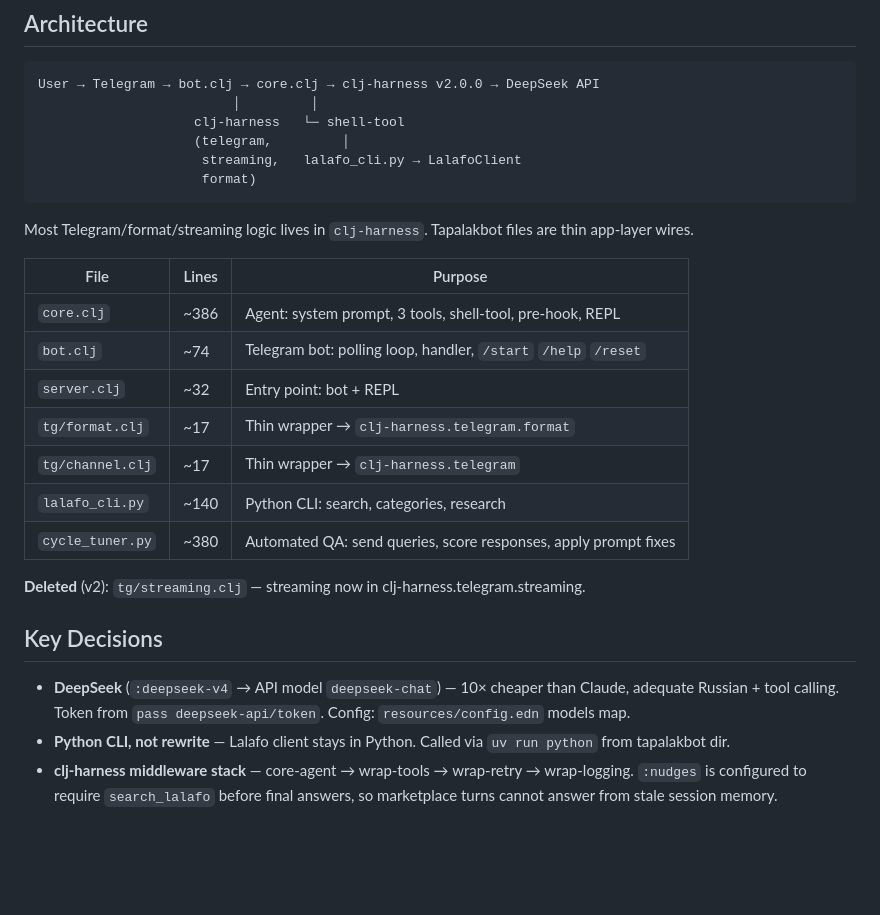
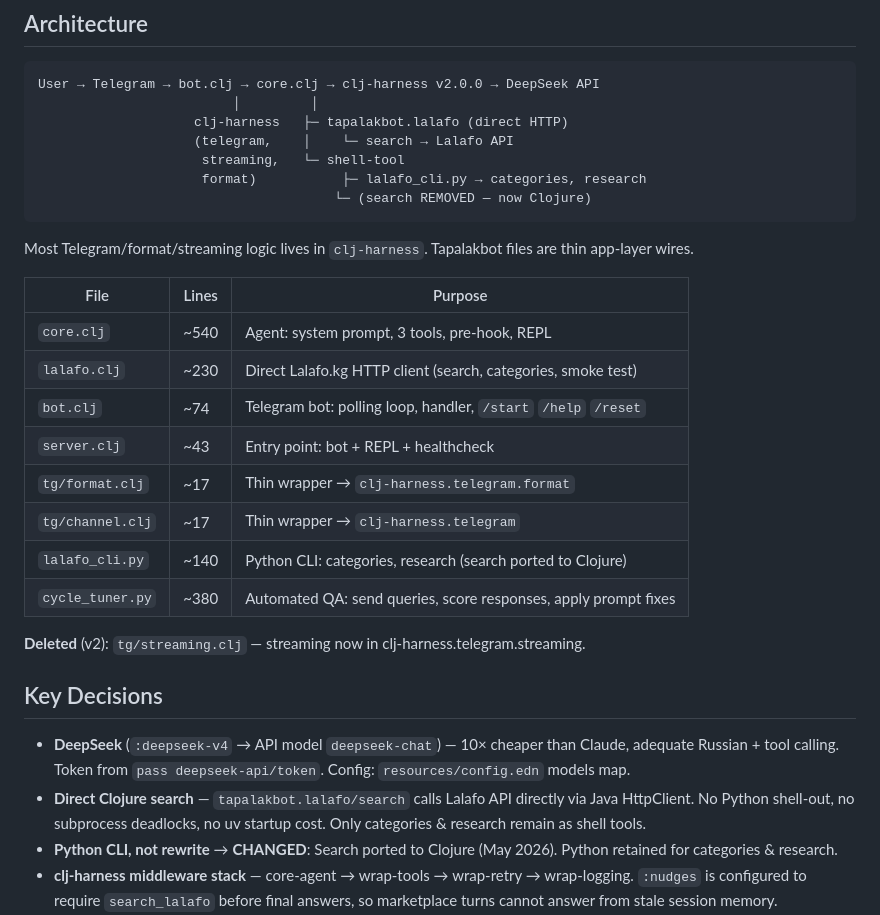
Before and after one commit to snqb/tapalakbot-v2, a Markdown page: AGENTS.md, the part around the change. GitHub-like rendering; blank space fills up the shorter version.

Commit message:
docs: update architecture diagram for Clojure search + deployment pointer

````diff
--- a/AGENTS.md
+++ b/AGENTS.md
@@ -8,22 +8,24 @@
 ```
 User → Telegram → bot.clj → core.clj → clj-harness v2.0.0 → DeepSeek API
                          │         │
-                    clj-harness   └─ shell-tool
-                    (telegram,         │
-                     streaming,   lalafo_cli.py → LalafoClient
-                     format)
+                    clj-harness   ├─ tapalakbot.lalafo (direct HTTP)
+                    (telegram,    │    └─ search → Lalafo API
+                     streaming,   └─ shell-tool
+                     format)           ├─ lalafo_cli.py → categories, research
+                                      └─ (search REMOVED — now Clojure)
 ```
 
 Most Telegram/format/streaming logic lives in `clj-harness`. Tapalakbot files are thin app-layer wires.
 
 | File | Lines | Purpose |
 |------|-------|---------|
-| `core.clj` | ~386 | Agent: system prompt, 3 tools, shell-tool, pre-hook, REPL |
+| `core.clj` | ~540 | Agent: system prompt, 3 tools, pre-hook, REPL |
+| `lalafo.clj` | ~230 | Direct Lalafo.kg HTTP client (search, categories, smoke test) |
 | `bot.clj` | ~74 | Telegram bot: polling loop, handler, `/start` `/help` `/reset` |
-| `server.clj` | ~32 | Entry point: bot + REPL |
+| `server.clj` | ~43 | Entry point: bot + REPL + healthcheck |
 | `tg/format.clj` | ~17 | Thin wrapper → `clj-harness.telegram.format` |
 | `tg/channel.clj` | ~17 | Thin wrapper → `clj-harness.telegram` |
-| `lalafo_cli.py` | ~140 | Python CLI: search, categories, research |
+| `lalafo_cli.py` | ~140 | Python CLI: categories, research (search ported to Clojure) |
 | `cycle_tuner.py` | ~380 | Automated QA: send queries, score responses, apply prompt fixes |
 
 **Deleted** (v2): `tg/streaming.clj` — streaming now in clj-harness.telegram.streaming.
@@ -31,7 +33,8 @@ Most Telegram/format/streaming logic lives in `clj-harness`. Tapalakbot files ar
 ## Key Decisions
 
 - **DeepSeek** (`:deepseek-v4` → API model `deepseek-chat`) — 10× cheaper than Claude, adequate Russian + tool calling. Token from `pass deepseek-api/token`. Config: `resources/config.edn` models map.
-- **Python CLI, not rewrite** — Lalafo client stays in Python. Called via `uv run python` from tapalakbot dir.
+- **Direct Clojure search** — `tapalakbot.lalafo/search` calls Lalafo API directly via Java HttpClient. No Python shell-out, no subprocess deadlocks, no uv startup cost. Only categories & research remain as shell tools.
+- **Python CLI, not rewrite** → **CHANGED**: Search ported to Clojure (May 2026). Python retained for categories & research.
 - **clj-harness middleware stack** — core-agent → wrap-tools → wrap-retry → wrap-logging. `:nudges` is configured to require `search_lalafo` before final answers, so marketplace turns cannot answer from stale session memory.
 - **HTML parse_mode** — `tg/format.clj` converts LLM markdown to HTML, sent with `parse_mode="HTML"`. Telegram handles entities natively.
 - **Thinking indicator** — typing → "🧠 Думаю..." → LLM → edit-message. Falls back to delete+send for multi-chunk responses.
````
